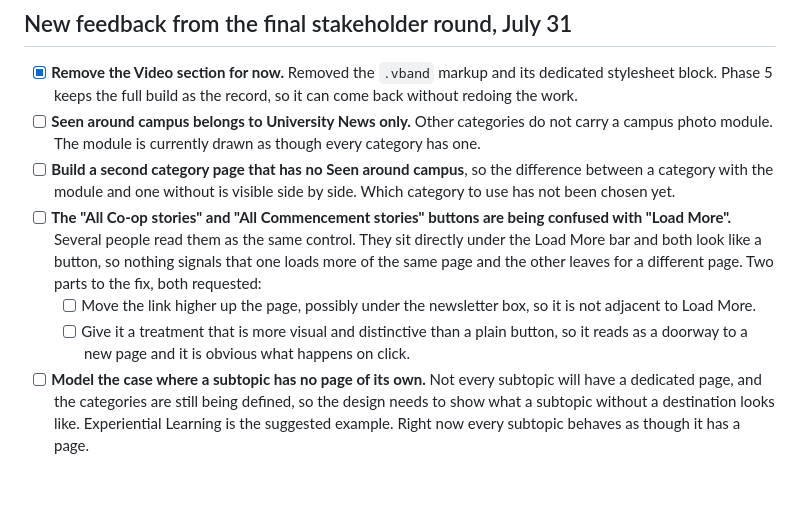
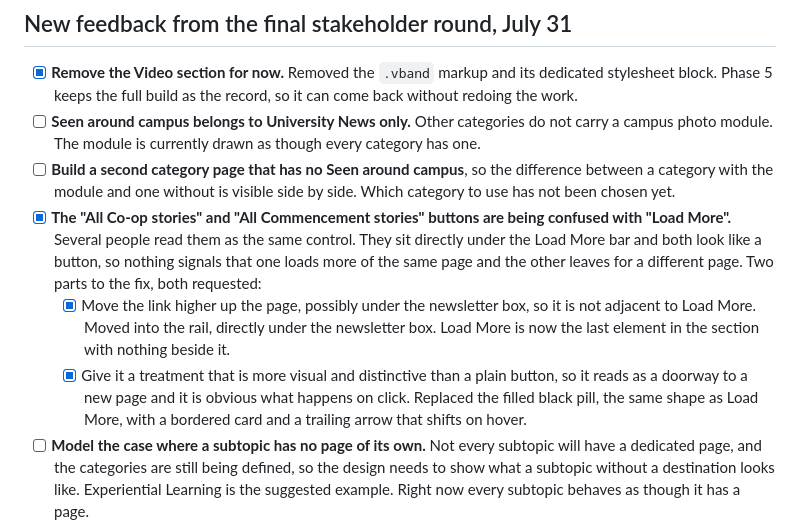
Before and after one commit to thara-messeroux/ngn-category-landing-prototypes, a Markdown page: phase-6-final-round/README.md, the part around the change. Drawn GitHub-style; blank space fills up the shorter version.

Commit message:
Check off the archive link move and redesign
Co-Authored-By: Claude Opus 5 <noreply@anthropic.com>

```diff
--- a/phase-6-final-round/README.md
+++ b/phase-6-final-round/README.md
@@ -13,9 +13,9 @@ Target: this is the last design round. No further design reviews are planned. Wh
 - [x] **Remove the Video section for now.** Removed the `.vband` markup and its dedicated stylesheet block. Phase 5 keeps the full build as the record, so it can come back without redoing the work.
 - [ ] **Seen around campus belongs to University News only.** Other categories do not carry a campus photo module. The module is currently drawn as though every category has one.
 - [ ] **Build a second category page that has no Seen around campus**, so the difference between a category with the module and one without is visible side by side. Which category to use has not been chosen yet.
-- [ ] **The "All Co-op stories" and "All Commencement stories" buttons are being confused with "Load More".** Several people read them as the same control. They sit directly under the Load More bar and both look like a button, so nothing signals that one loads more of the same page and the other leaves for a different page. Two parts to the fix, both requested:
-  - [ ] Move the link higher up the page, possibly under the newsletter box, so it is not adjacent to Load More.
-  - [ ] Give it a treatment that is more visual and distinctive than a plain button, so it reads as a doorway to a new page and it is obvious what happens on click.
+- [x] **The "All Co-op stories" and "All Commencement stories" buttons are being confused with "Load More".** Several people read them as the same control. They sit directly under the Load More bar and both look like a button, so nothing signals that one loads more of the same page and the other leaves for a different page. Two parts to the fix, both requested:
+  - [x] Move the link higher up the page, possibly under the newsletter box, so it is not adjacent to Load More. Moved into the rail, directly under the newsletter box. Load More is now the last element in the section with nothing beside it.
+  - [x] Give it a treatment that is more visual and distinctive than a plain button, so it reads as a doorway to a new page and it is obvious what happens on click. Replaced the filled black pill, the same shape as Load More, with a bordered card and a trailing arrow that shifts on hover.
 - [ ] **Model the case where a subtopic has no page of its own.** Not every subtopic will have a dedicated page, and the categories are still being defined, so the design needs to show what a subtopic without a destination looks like. Experiential Learning is the suggested example. Right now every subtopic behaves as though it has a page.
 - [x] **Remove the More topics bar at the bottom of the page.** Raised as redundant with the menu bar. Checked and it was: the topic nav is sticky and stays on screen at the bottom of the page, carrying the same seven topics. Removed the `.tv-more` block, its stylesheet, and the script that filled in its topic chips. The archive link above it is untouched and is now the last element in the subtopic view. See the note below on what to watch for.
 - [x] **Center the sticky nav bar's contents.** Flagged during this round: the topic links sat with more space above them than below. The bar's own padding was already even top and bottom; the cause was `align-items: baseline` aligning the smaller topic links to the large serif title's text baseline instead of centering them as a block. Changed to `align-items: center`. Desktop only, since mobile already uses its own stacked layout and was not affected.
```
